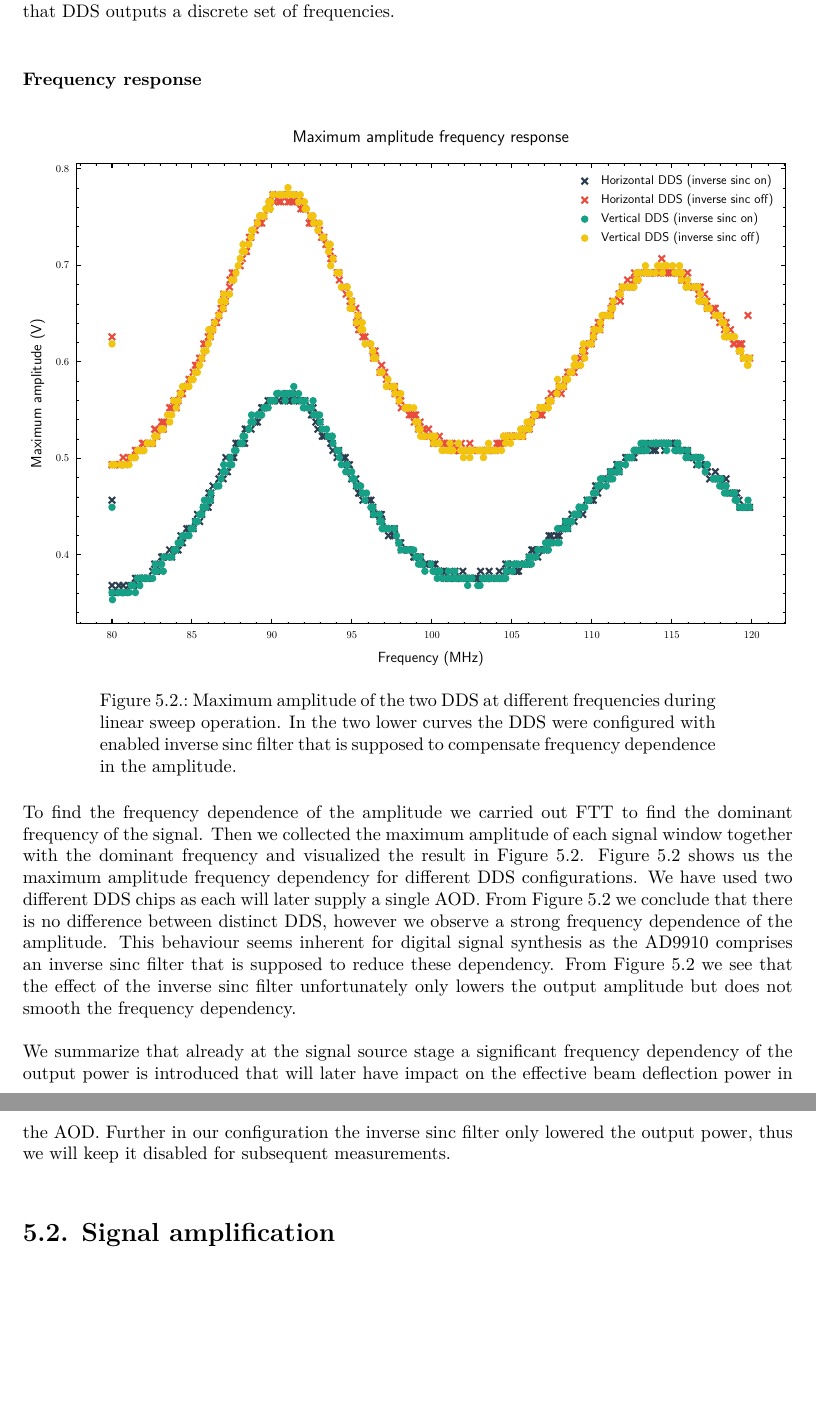
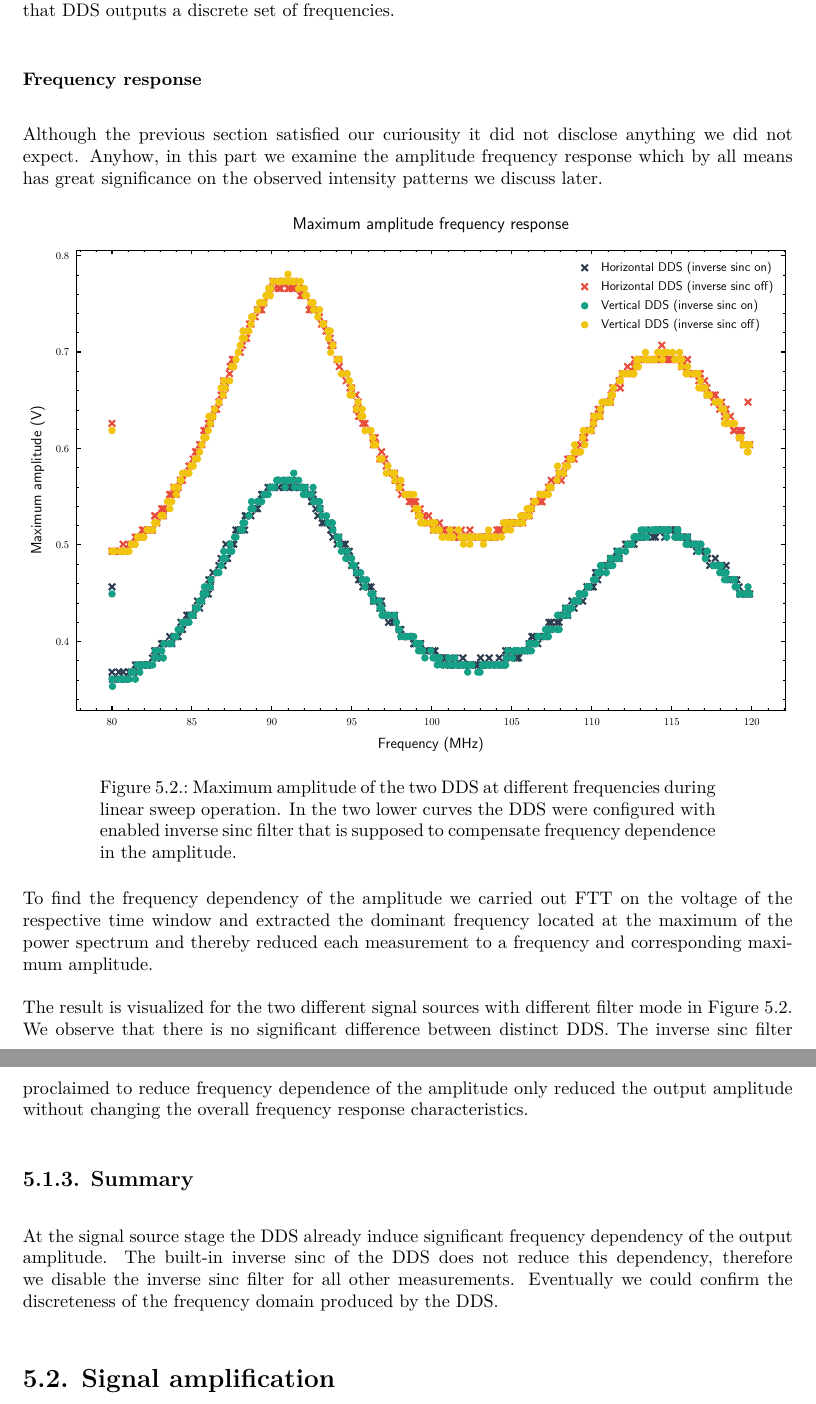
Before and after one commit to bodokaiser/bachelor-thesis, a LaTeX thesis (content/main.tex, which reads content/chapter/signal-measurements.tex): two parts of pages 26 and 27 of 50, joined at a grey line, cut so that both start at the same text, the shorter picture padded with empty space. Compiled offline with XeLaTeX.

Commit message:
completed rewrite of synthesis section in signal chapter

```diff
--- a/content/chapter/signal-measurements.tex
+++ b/content/chapter/signal-measurements.tex
@@ -83,6 +86,11 @@ frequencies.
 
 \subsubsection{Frequency response}
 
+Although the previous section satisfied our curiousity it did not disclose
+anything we did not expect. Anyhow, in this part we examine the amplitude
+frequency response which by all means has great significance on the observed
+intensity patterns we discuss later.
+
 \begin{figure}[h]
   \centering
   \includegraphics[width=\textwidth]{\figuredir{signal/synthesis/frequency-max-amplitude.pdf}}
@@ -94,27 +102,26 @@ frequency dependence in the amplitude.}
   \label{fig:signal_synthesis_frequency_max_amplitude}
 \end{figure}
 
-To find the frequency dependence of the amplitude we carried out \gls{fft} to
-find the dominant frequency of the signal. Then we collected the maximum
-amplitude of each signal window together with the dominant frequency and
-visualized the result in \Cref{fig:signal_synthesis_frequency_max_amplitude}.
-\Cref{fig:signal_synthesis_frequency_max_amplitude} shows us the maximum
-amplitude frequency dependency for different \gls{dds} configurations. We have
-used two different \gls{dds} chips as each will later supply a single
-\gls{aod}. From \Cref{fig:signal_synthesis_frequency_max_amplitude} we
-conclude that there is no difference between distinct \gls{dds}, however we
-observe a strong frequency dependence of the amplitude. This behaviour seems
-inherent for digital signal synthesis as the \gls{ad9910} comprises an
-inverse sinc filter that is supposed to reduce these dependency. From
-\Cref{fig:signal_synthesis_frequency_max_amplitude} we see that the effect
-of the inverse sinc filter unfortunately only lowers the output amplitude but
-does not smooth the frequency dependency.
+To find the frequency dependency of the amplitude we carried out \gls{fft} on
+the voltage of the respective time window and extracted the dominant
+frequency located at the maximum of the power spectrum and thereby reduced
+each measurement to a frequency and corresponding maximum amplitude.
 
-We summarize that already at the signal source stage a significant frequency
-dependency of the output power is introduced that will later have impact on
-the effective beam deflection power in the \gls{aod}. Further in our
-configuration the inverse sinc filter only lowered the output power, thus
-we will keep it disabled for subsequent measurements.
+The result is visualized for the two different signal sources with different
+filter mode in \Cref{fig:signal_synthesis_frequency_max_amplitude}. We observe
+that there is no significant difference between distinct \gls{dds}. The
+inverse sinc filter proclaimed to reduce frequency dependence of the amplitude
+only reduced the output amplitude without changing the overall frequency
+response characteristics.
+
+\subsection{Summary}
+
+
+At the signal source stage the \gls{dds} already induce significant frequency
+dependency of the output amplitude. The built-in inverse sinc of the \gls{dds}
+does not reduce this dependency, therefore we disable the inverse sinc
+filter for all other measurements. Eventually we could confirm the
+discreteness of the frequency domain produced by the \gls{dds}.
 
 \section{Signal amplification}
 
```
Also changed, not shown: content/chapter/signal-measurements.tex (5 more changed lines).
